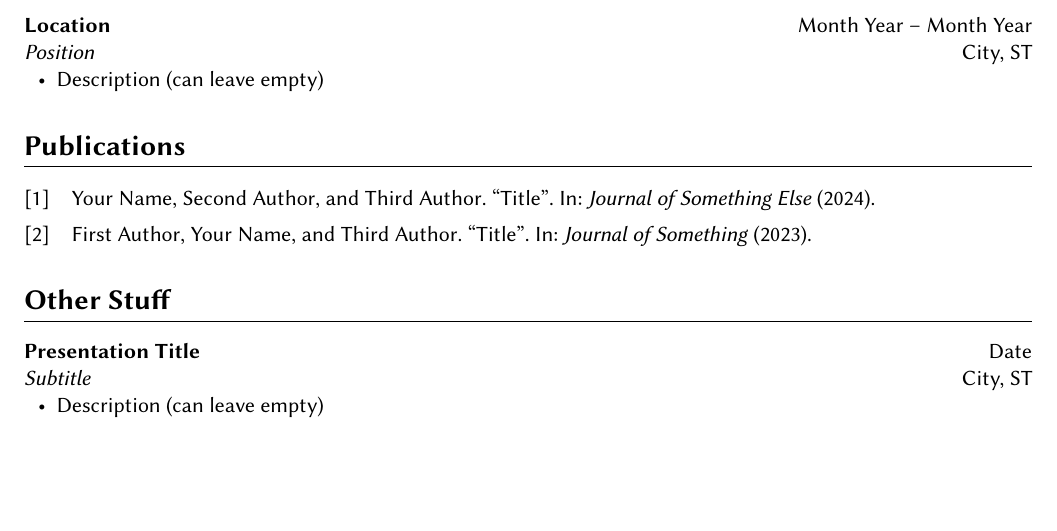
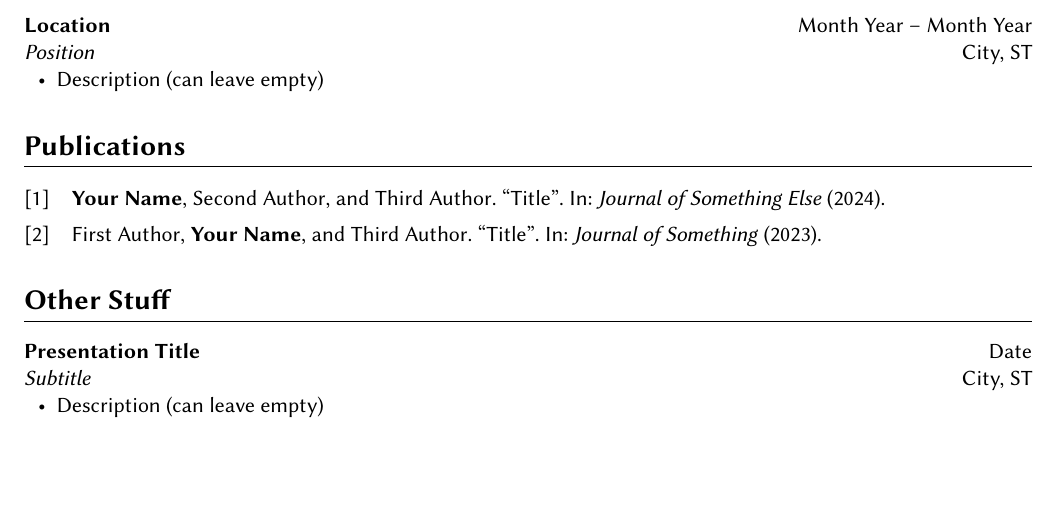
Before and after one commit to tianyizheng02/resume-template, a LaTeX CV (cv/cv-template.tex, which reads cv/cv.cls): part of the page, cut so that both start at the same text. Compiled offline with pdfLaTeX.

Commit message:
Add automatic bolding of own name in publications

```diff
--- a/cv/cv-template.tex
+++ b/cv/cv-template.tex
@@ -20,6 +20,7 @@
 \date{Current Date}
 
 \addbibresource{publications.bib}
+\boldbibname{Your}{Y.}{Name}
 
 
 \begin{document}
--- a/cv/cv.cls
+++ b/cv/cv.cls
@@ -10,7 +10,7 @@
 \LoadClass{article}
 
 \RequirePackage{adjustbox}
-\RequirePackage[backend=biber, sorting=ddnt]{biblatex}
+\RequirePackage[backend=biber, maxbibnames=99, sorting=ddnt]{biblatex}
 \RequirePackage[outline]{contour}
 \RequirePackage[inline]{enumitem}
 \RequirePackage{etoolbox}
@@ -169,4 +169,26 @@
     \addvspace{\itemspace}
 }
 
+
+% Bold author name in publications: https://tex.stackexchange.com/a/327046
+\DeclareDocumentCommand{\boldbibname}{mmm}{%
+    \def\@firstname{#1}%
+    \def\@firstinit{#2}%
+    \def\@lastname{#3}
+}
+
+\RenewDocumentCommand{\mkbibnamegiven}{m}{%
+    \ifboolexpr{
+        ( test {\ifdefequal{\@firstname}{\namepartgiven}} or test {\ifdefequal{\@firstinit}{\namepartgiven}} )
+        and test {\ifdefequal{\@lastname}{\namepartfamily}}
+    }{\mkbibbold{#1}}{#1}%
+}
+
+\RenewDocumentCommand{\mkbibnamefamily}{m}{%
+    \ifboolexpr{
+        ( test {\ifdefequal{\@firstname}{\namepartgiven}} or test {\ifdefequal{\@firstinit}{\namepartgiven}} )
+        and test {\ifdefequal{\@lastname}{\namepartfamily}}
+    }{\mkbibbold{#1}}{#1}%
+}
+
 \raggedright
```
Also changed, not shown: cv/cv-template.pdf.
